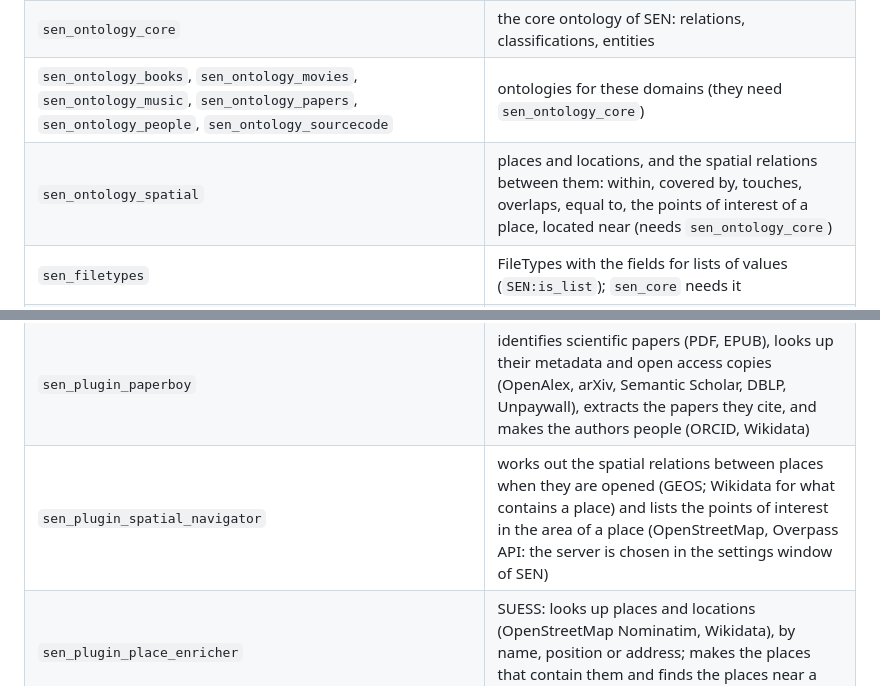
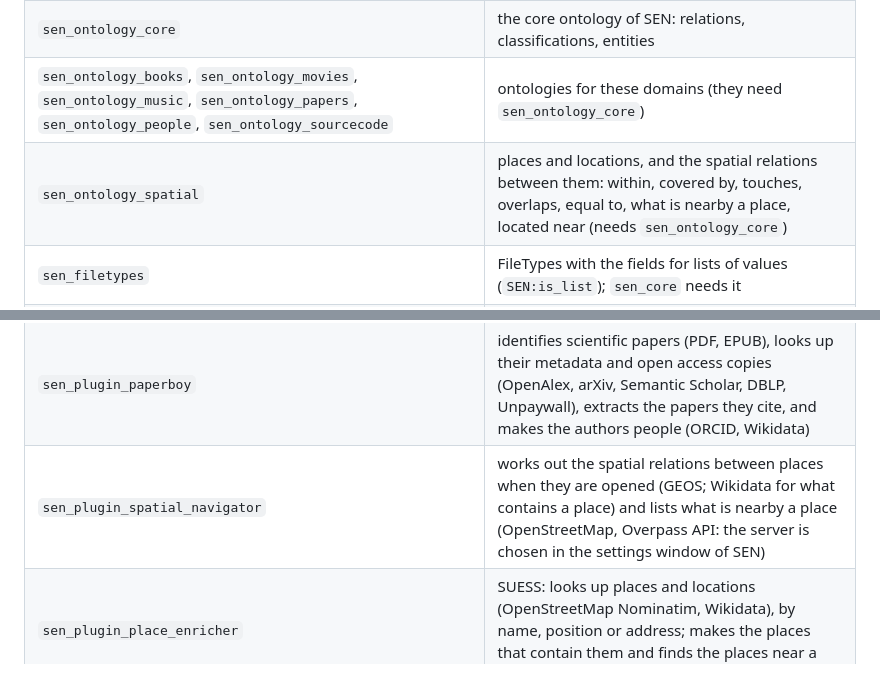
Before and after one commit to sen-laboratories/kiri, a Markdown page: README.md, 2 parts joined by grey strips. Drawn GitHub-style.

Commit message:
README: the spatial ontology and navigator (what is nearby)
Co-Authored-By: Claude Sonnet 5.5 <noreply@anthropic.com>

```diff
--- a/README.md
+++ b/README.md
@@ -36,7 +36,7 @@ To remove the repository again: `pkgman drop-repo "SEN Labs Kiri (x86_64)"`.
 | `sen_oni` | the ontology installer: puts the MIME types of the ontology packages into the MIME database (`sen_oni --update`) |
 | `sen_ontology_core` | the core ontology of SEN: relations, classifications, entities |
 | `sen_ontology_books`, `sen_ontology_movies`, `sen_ontology_music`, `sen_ontology_papers`, `sen_ontology_people`, `sen_ontology_sourcecode` | ontologies for these domains (they need `sen_ontology_core`) |
-| `sen_ontology_spatial` | places and locations, and the spatial relations between them: within, covered by, touches, overlaps, equal to, the points of interest of a place, located near (needs `sen_ontology_core`) |
+| `sen_ontology_spatial` | places and locations, and the spatial relations between them: within, covered by, touches, overlaps, equal to, what is nearby a place, located near (needs `sen_ontology_core`) |
 | `sen_filetypes` | FileTypes with the fields for lists of values (`SEN:is_list`); `sen_core` needs it |
 | `shoji` | the entity editor of SEN: a form for the attributes of a file, from a template for its type (people, papers, books, contacts) or generated from the type |
 | `sen_plugins` | brings all the SENSEI plugins below (one installation for the whole set) |
@@ -45,7 +45,7 @@ To remove the repository again: `pkgman drop-repo "SEN Labs Kiri (x86_64)"`.
 | `sen_plugin_book_enricher` | looks up metadata of books online (OpenLibrary) and makes the authors |
 | `sen_plugin_movie_enricher` | Akari: looks up movies at The Movie Database (needs a free API key, set in the settings window of SEN) and makes the director, the crew and the cast people with a Contribution to the movie. *This product uses the TMDB API but is not endorsed or certified by TMDB.* |
 | `sen_plugin_paperboy` | identifies scientific papers (PDF, EPUB), looks up their metadata and open access copies (OpenAlex, arXiv, Semantic Scholar, DBLP, Unpaywall), extracts the papers they cite, and makes the authors people (ORCID, Wikidata) |
-| `sen_plugin_spatial_navigator` | works out the spatial relations between places when they are opened (GEOS; Wikidata for what contains a place) and lists the points of interest in the area of a place (OpenStreetMap, Overpass API: the server is chosen in the settings window of SEN) |
+| `sen_plugin_spatial_navigator` | works out the spatial relations between places when they are opened (GEOS; Wikidata for what contains a place) and lists what is nearby a place (OpenStreetMap, Overpass API: the server is chosen in the settings window of SEN) |
 | `sen_plugin_place_enricher` | SUESS: looks up places and locations (OpenStreetMap Nominatim, Wikidata), by name, position or address; makes the places that contain them and finds the places near a position |
 | `toji` | a universal document reader for Haiku, extended for SEN |
 | `mupdf1.28`, `mupdf1.28_devel` | the MuPDF library that Toji renders with (and its headers) |
```
